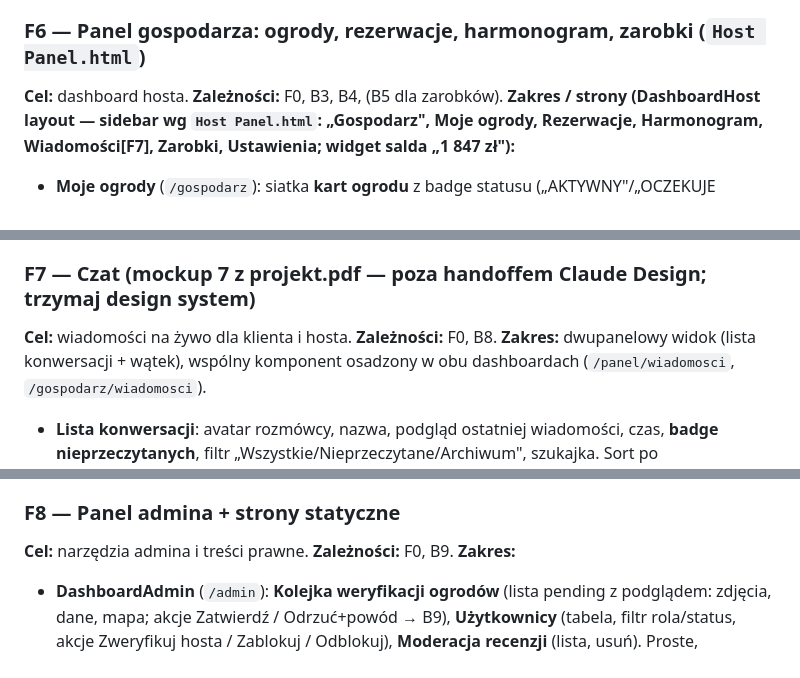
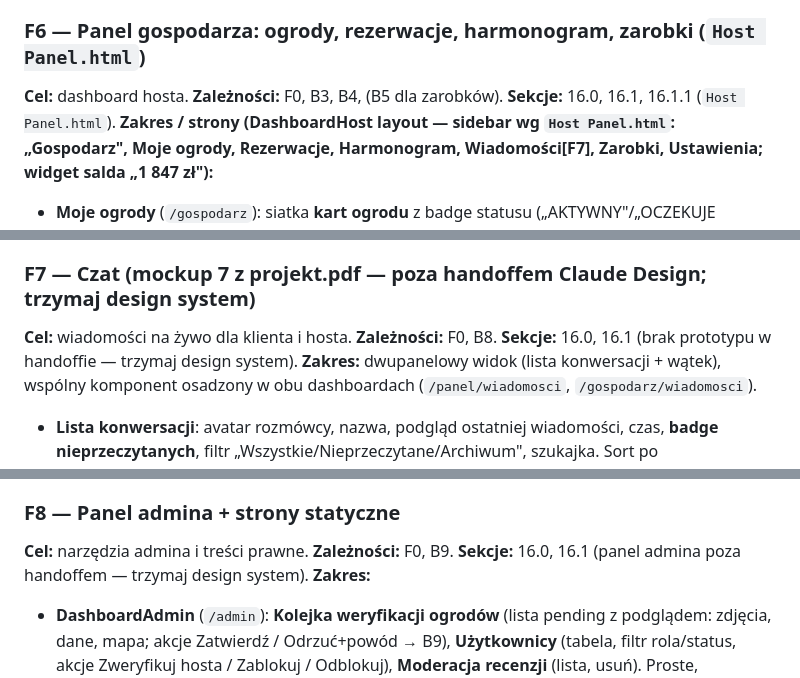
Before and after one commit to Ceendi/psi-park, a Markdown page: docs/PLAN.md, 3 parts joined by grey strips. GitHub-like rendering.

```diff
--- a/docs/PLAN.md
+++ b/docs/PLAN.md
@@ -1225,7 +1227,7 @@ Ochrona tras: `RequireAuth` i `RequireRole` (czyta `AuthContext`), przekierowani
 **DoD:** wszystkie akcje (anuluj/refund, recenzja, CRUD psa, faktura, edycja profilu) działają z API; statusy zdrowia poprawne; testy: karty rezerwacji per status, health status, formularz psa.
 
 ### F6 — Panel gospodarza: ogrody, rezerwacje, harmonogram, zarobki (`Host Panel.html`)
-**Cel:** dashboard hosta. **Zależności:** F0, B3, B4, (B5 dla zarobków).
+**Cel:** dashboard hosta. **Zależności:** F0, B3, B4, (B5 dla zarobków). **Sekcje:** 16.0, 16.1, 16.1.1 (`Host Panel.html`).
 **Zakres / strony (DashboardHost layout — sidebar wg `Host Panel.html`: „Gospodarz", Moje ogrody, Rezerwacje, Harmonogram, Wiadomości[F7], Zarobki, Ustawienia; widget salda „1 847 zł"):**
 - **Moje ogrody** (`/gospodarz`): siatka **kart ogrodu** z badge statusu („AKTYWNY"/„OCZEKUJE WERYFIKACJI"/„ODRZUCONY" z powodem), miniatura, tytuł, lokalizacja, statystyki (rezerwacje, ocena, przychód), cena/h, akcje „Edytuj", „Statystyki", przełącznik aktywności; kafelek „+ Dodaj nowy ogród".
 - **Formularz ogrodu** (`/gospodarz/ogrody/nowy` i `/:id/edycja`): pola z 7.3 (tytuł, opis, miasto, adres, powierzchnia, nawierzchnia, ogrodzenie+wysokość, max psów, cena/h, godziny otwarcia, min. godziny), **udogodnienia** (multi-checkbox z `Amenity`), **zasady** (lista edytowalna), **LocationPicker** (Leaflet — klik ustawia lat/lng, marker przeciągalny), **upload zdjęć** (FileDropzone, sortowanie, okładka, max 12). Walidacja zod. Po zapisie info „ogród oczekuje na weryfikację".
@@ -1235,7 +1237,7 @@ Ochrona tras: `RequireAuth` i `RequireRole` (czyta `AuthContext`), przekierowani
 **DoD:** host tworzy/edytuje ogród z mapą i zdjęciami, akceptuje/odrzuca rezerwacje (z refundem), widzi harmonogram i zarobki; testy: formularz ogrodu (walidacja, location picker), tabela rezerwacji (akcje per status), reorder zdjęć.
 
 ### F7 — Czat (mockup 7 z projekt.pdf — poza handoffem Claude Design; trzymaj design system)
-**Cel:** wiadomości na żywo dla klienta i hosta. **Zależności:** F0, B8.
+**Cel:** wiadomości na żywo dla klienta i hosta. **Zależności:** F0, B8. **Sekcje:** 16.0, 16.1 (brak prototypu w handoffie — trzymaj design system).
 **Zakres:** dwupanelowy widok (lista konwersacji + wątek), wspólny komponent osadzony w obu dashboardach (`/panel/wiadomosci`, `/gospodarz/wiadomosci`).
 - **Lista konwersacji**: avatar rozmówcy, nazwa, podgląd ostatniej wiadomości, czas, **badge nieprzeczytanych**, filtr „Wszystkie/Nieprzeczytane/Archiwum", szukajka. Sort po `last_message_at`.
 - **Wątek**: nagłówek (rozmówca + kontekst ogrodu/rezerwacji + „Zobacz rezerwację"), lista wiadomości (bąbelki: swoje zielone po prawej, cudze po lewej — jak w mockupie), separatory dat, **wskaźnik pisania**, „przeczytano", lazy-load historii w górę (kursor), **input** z wysyłaniem (Enter), auto-scroll na nową.
@@ -1243,7 +1245,7 @@ Ochrona tras: `RequireAuth` i `RequireRole` (czyta `AuthContext`), przekierowani
 **DoD:** dwóch użytkowników rozmawia na żywo (manual + test z mock socketem), nieprzeczytane i „przeczytano" działają; historia doładowuje; testy: render wątku, wysyłka (mock ws), unread badge.
 
 ### F8 — Panel admina + strony statyczne
-**Cel:** narzędzia admina i treści prawne. **Zależności:** F0, B9.
+**Cel:** narzędzia admina i treści prawne. **Zależności:** F0, B9. **Sekcje:** 16.0, 16.1 (panel admina poza handoffem — trzymaj design system).
 **Zakres:**
 - **DashboardAdmin** (`/admin`): **Kolejka weryfikacji ogrodów** (lista pending z podglądem: zdjęcia, dane, mapa; akcje Zatwierdź / Odrzuć+powód → B9), **Użytkownicy** (tabela, filtr rola/status, akcje Zweryfikuj hosta / Zablokuj / Odblokuj), **Moderacja recenzji** (lista, usuń). Proste, funkcjonalne (mockupy nie definiują UI admina — trzymać estetykę systemu, bez fantazji). Guard `RequireRole admin`.
 - **Strony statyczne** (Public layout): Regulamin, Polityka prywatności, Centrum pomocy/FAQ, „Świadczenie usług drogą elektroniczną" — treść z plików MD/HTML (placeholder prawniczy + disclaimer o braku odpowiedzialności za szkody pupila). Linki w stopce i przy rejestracji.
```
Also changed, not shown: other parts of docs/PLAN.md (+9 -7 lines).
